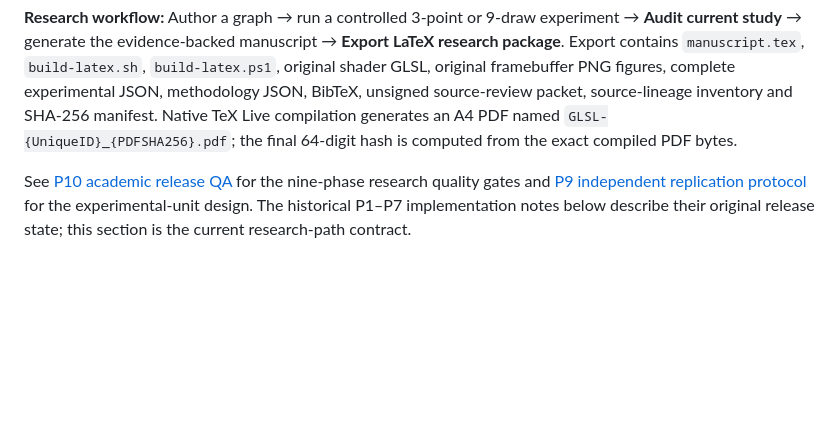
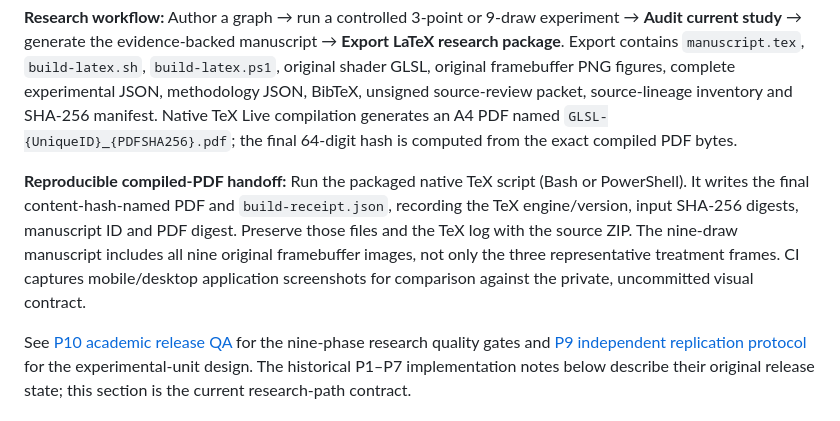
Before and after one commit to slmcav/MiniWrapper, a Markdown page: README.md, the part around the change. Drawn GitHub-style; blank space fills up the shorter version.

Commit message:
Document final compiled-PDF build receipt and complete nine-frame manuscript provenance

```diff
--- a/README.md
+++ b/README.md
@@ -9,6 +9,8 @@ A **single-file browser wrapper** for compact GLSL fragment-shader expressions.
 The mobile Lab keeps the animated canvas pinned while the research controls scroll, with an accessible bottom drawer containing **Play**, **Build**, and **Code**. Swipe horizontally inside the expanded drawer to switch modes. Desktop layouts retain the two-column workspace. Start with an editable typed shader graph; only successfully compiled and drawn sources can enter the evidence pathway.
 
 **Research workflow:** Author a graph → run a controlled 3-point or 9-draw experiment → **Audit current study** → generate the evidence-backed manuscript → **Export LaTeX research package**. Export contains `manuscript.tex`, `build-latex.sh`, `build-latex.ps1`, original shader GLSL, original framebuffer PNG figures, complete experimental JSON, methodology JSON, BibTeX, unsigned source-review packet, source-lineage inventory and SHA-256 manifest. Native TeX Live compilation generates an A4 PDF named `GLSL-{UniqueID}_{PDFSHA256}.pdf`; the final 64-digit hash is computed from the exact compiled PDF bytes.
+
+**Reproducible compiled-PDF handoff:** Run the packaged native TeX script (Bash or PowerShell). It writes the final content-hash-named PDF and `build-receipt.json`, recording the TeX engine/version, input SHA-256 digests, manuscript ID and PDF digest. Preserve those files and the TeX log with the source ZIP. The nine-draw manuscript includes all nine original framebuffer images, not only the three representative treatment frames. CI captures mobile/desktop application screenshots for comparison against the private, uncommitted visual contract.
 
 See [P10 academic release QA](docs/ACADEMIC_RELEASE_QA.md) for the nine-phase research quality gates and [P9 independent replication protocol](docs/P9_REPLICATION_PROTOCOL.md) for the experimental-unit design. The historical P1–P7 implementation notes below describe their original release state; this section is the current research-path contract.
 
```
